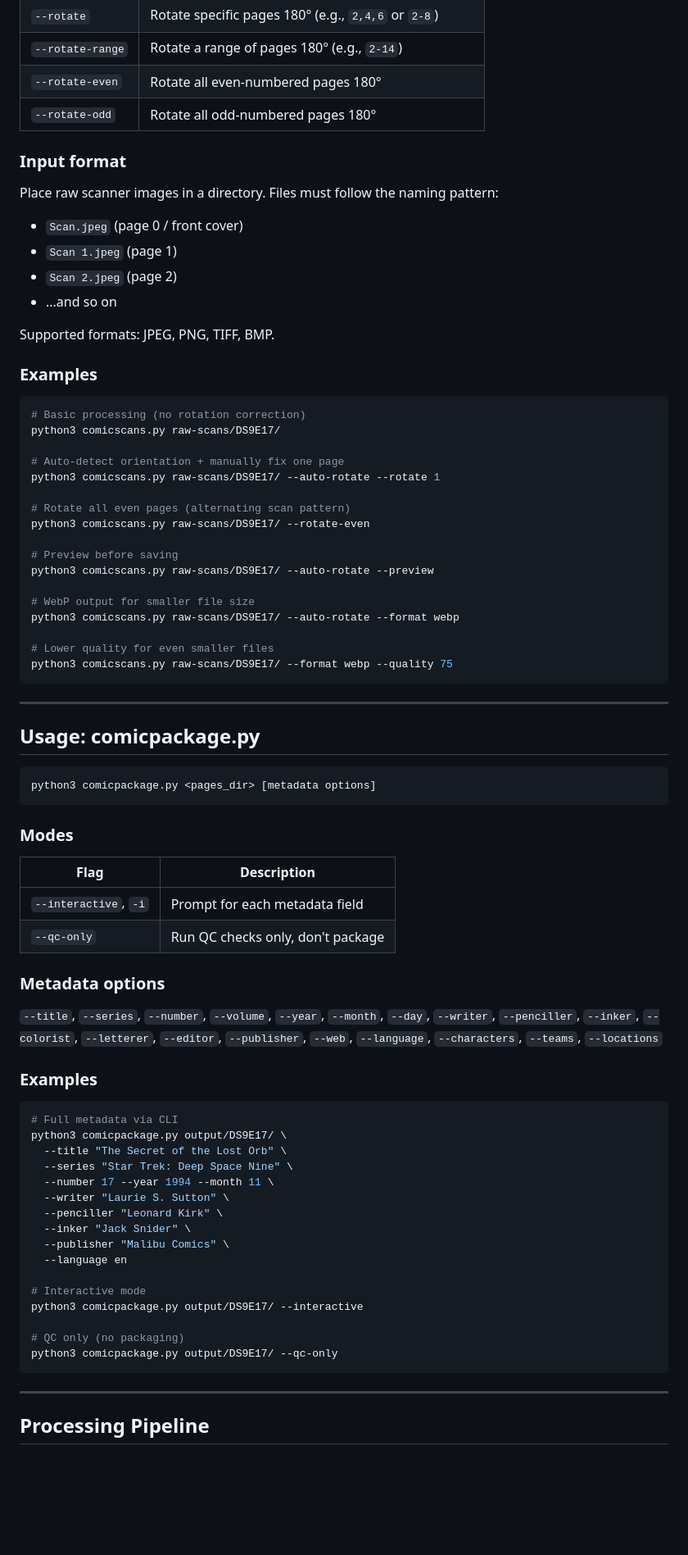
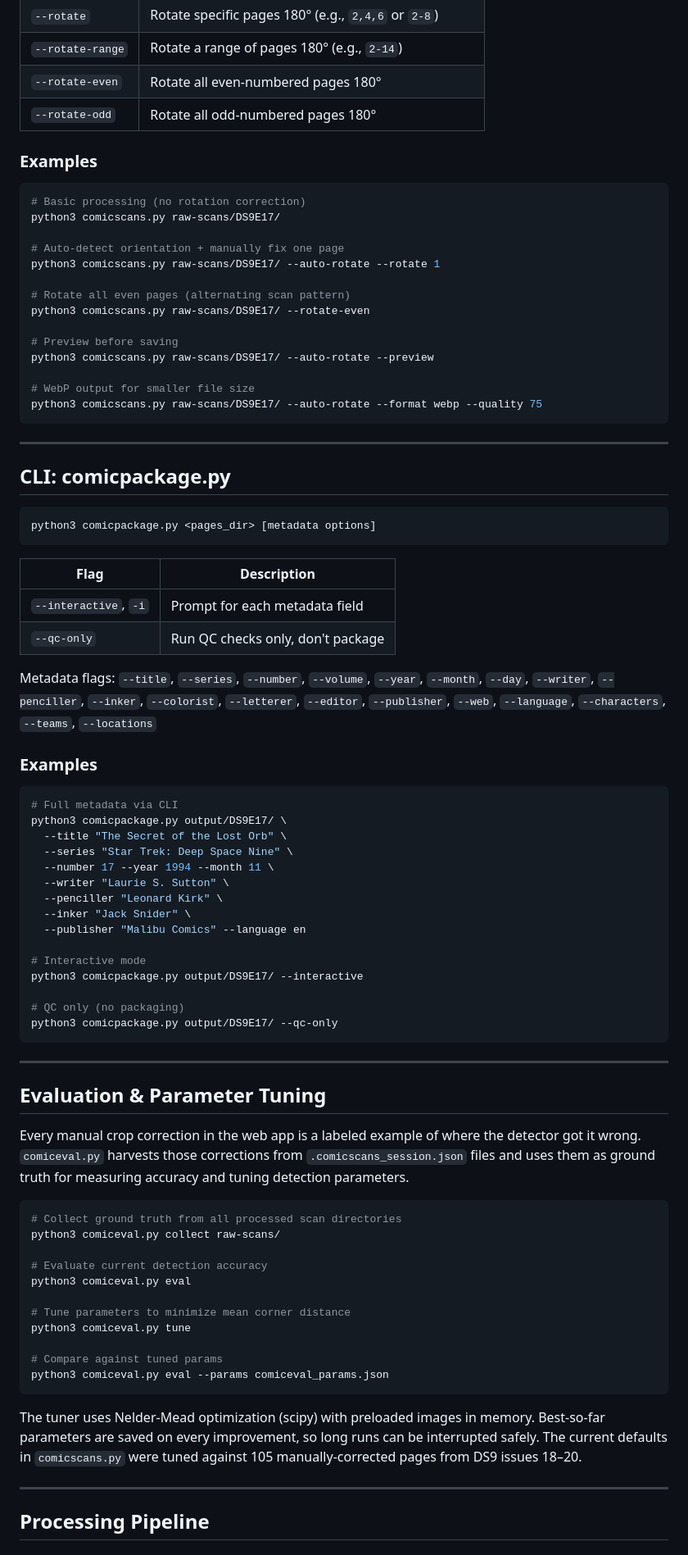
Before and after one commit to chimerasaurus/comicscans, a Markdown page: README.md, the part around one of its changes. Shown at 82% size. Drawn GitHub-style; blank space fills up the shorter version.

Commit message:
Readme readability++
Cleaned up readme because it was gross.

````diff
--- a/README.md
+++ b/README.md
@@ -166,16 +131,6 @@ python3 comicscans.py <input_dir> [options]
 | `--rotate-range` | Rotate a range of pages 180° (e.g., `2-14`) |
 | `--rotate-even` | Rotate all even-numbered pages 180° |
 | `--rotate-odd` | Rotate all odd-numbered pages 180° |
-
-### Input format
-
-Place raw scanner images in a directory. Files must follow the naming pattern:
-- `Scan.jpeg` (page 0 / front cover)
-- `Scan 1.jpeg` (page 1)
-- `Scan 2.jpeg` (page 2)
-- ...and so on
-
-Supported formats: JPEG, PNG, TIFF, BMP.
 
 ### Examples
 
@@ -193,30 +148,23 @@ python3 comicscans.py raw-scans/DS9E17/ --rotate-even
 python3 comicscans.py raw-scans/DS9E17/ --auto-rotate --preview
 
 # WebP output for smaller file size
-python3 comicscans.py raw-scans/DS9E17/ --auto-rotate --format webp
-
-# Lower quality for even smaller files
-python3 comicscans.py raw-scans/DS9E17/ --format webp --quality 75
+python3 comicscans.py raw-scans/DS9E17/ --auto-rotate --format webp --quality 75
 ```
 
 ---
 
-## Usage: comicpackage.py
+## CLI: comicpackage.py
 
 ```
 python3 comicpackage.py <pages_dir> [metadata options]
 ```
-
-### Modes
 
 | Flag | Description |
 |------|-------------|
 | `--interactive`, `-i` | Prompt for each metadata field |
 | `--qc-only` | Run QC checks only, don't package |
 
-### Metadata options
-
-`--title`, `--series`, `--number`, `--volume`, `--year`, `--month`, `--day`, `--writer`, `--penciller`, `--inker`, `--colorist`, `--letterer`, `--editor`, `--publisher`, `--web`, `--language`, `--characters`, `--teams`, `--locations`
+Metadata flags: `--title`, `--series`, `--number`, `--volume`, `--year`, `--month`, `--day`, `--writer`, `--penciller`, `--inker`, `--colorist`, `--letterer`, `--editor`, `--publisher`, `--web`, `--language`, `--characters`, `--teams`, `--locations`
 
 ### Examples
 
@@ -229,8 +177,7 @@ python3 comicpackage.py output/DS9E17/ \
   --writer "Laurie S. Sutton" \
   --penciller "Leonard Kirk" \
   --inker "Jack Snider" \
-  --publisher "Malibu Comics" \
-  --language en
+  --publisher "Malibu Comics" --language en
 
 # Interactive mode
 python3 comicpackage.py output/DS9E17/ --interactive
@@ -238,6 +185,28 @@ python3 comicpackage.py output/DS9E17/ --interactive
 # QC only (no packaging)
 python3 comicpackage.py output/DS9E17/ --qc-only
 ```
+
+---
+
+## Evaluation & Parameter Tuning
+
+Every manual crop correction in the web app is a labeled example of where the detector got it wrong. `comiceval.py` harvests those corrections from `.comicscans_session.json` files and uses them as ground truth for measuring accuracy and tuning detection parameters.
+
+```bash
+# Collect ground truth from all processed scan directories
+python3 comiceval.py collect raw-scans/
+
+# Evaluate current detection accuracy
+python3 comiceval.py eval
+
+# Tune parameters to minimize mean corner distance
+python3 comiceval.py tune
+
+# Compare against tuned params
+python3 comiceval.py eval --params comiceval_params.json
+```
+
+The tuner uses Nelder-Mead optimization (scipy) with preloaded images in memory. Best-so-far parameters are saved on every improvement, so long runs can be interrupted safely. The current defaults in `comicscans.py` were tuned against 105 manually-corrected pages from DS9 issues 18–20.
 
 ---
 
````
Also changed, not shown: other parts of README.md (+69 -120 lines).
